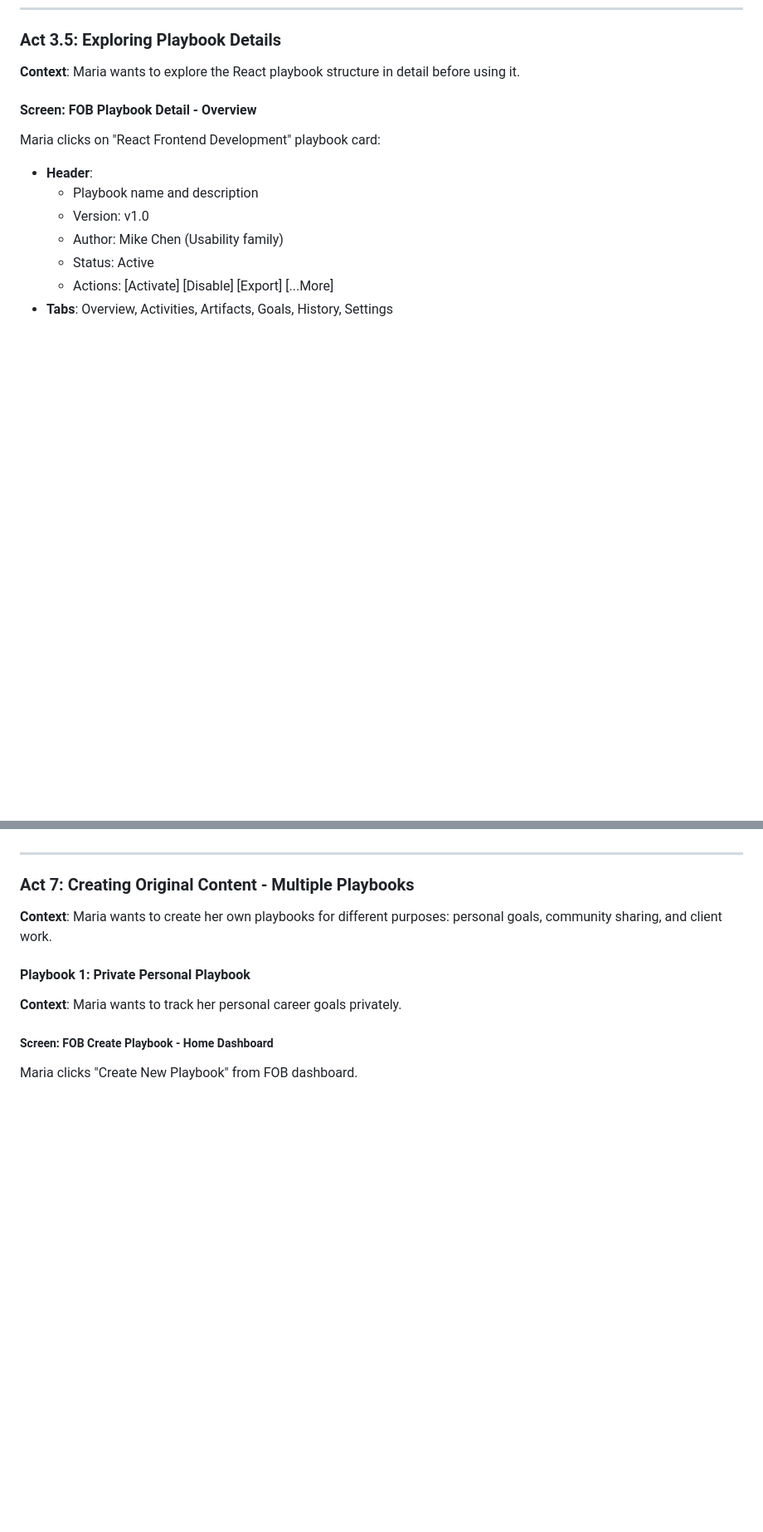
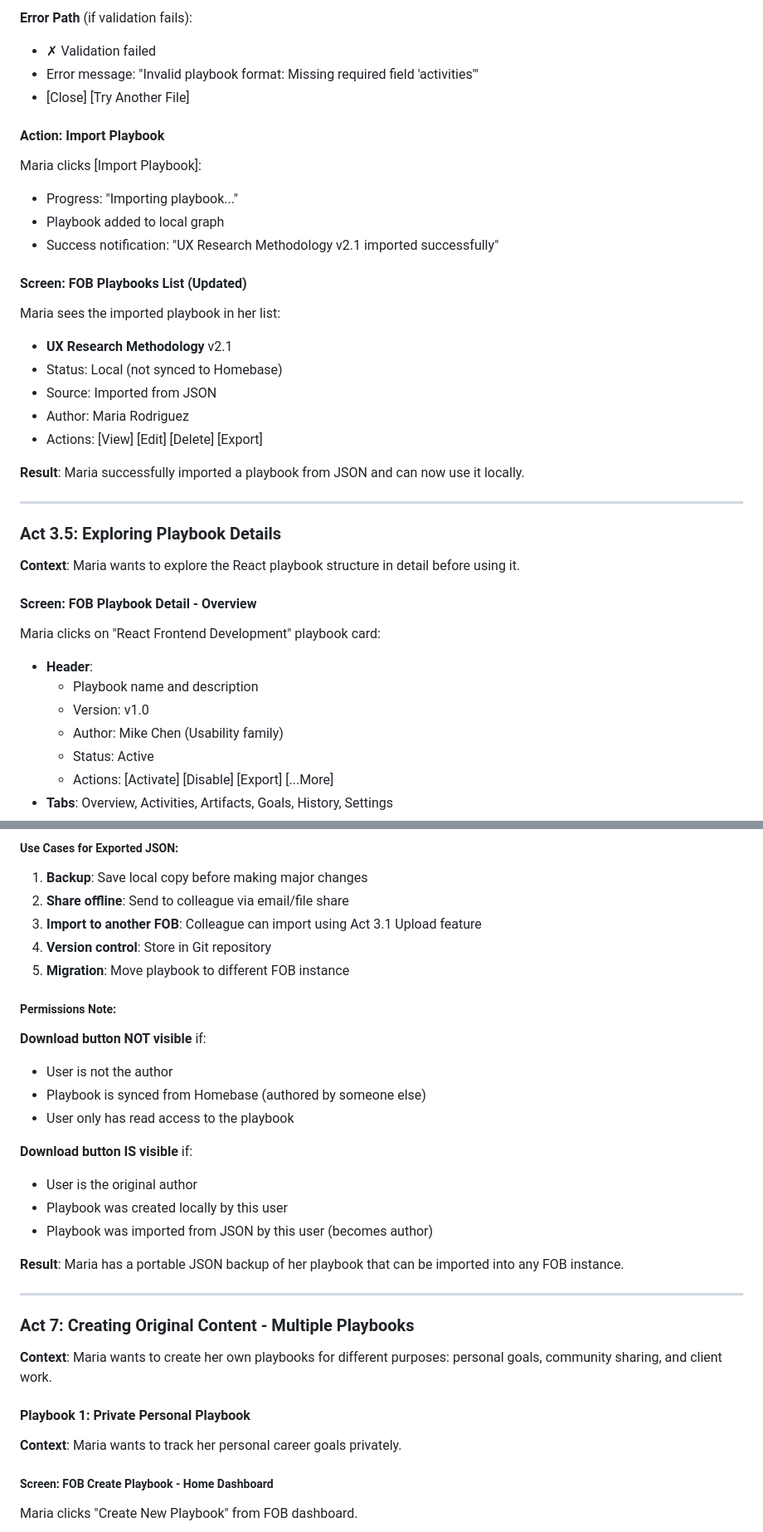
Before and after one commit to petelind/mimir, a Markdown page: docs/ux/user_journey.md, 2 parts joined by grey strips. Shown at 83% size. GitHub-like rendering; blank space fills up the shorter version.

```diff
--- a/docs/ux/user_journey.md
+++ b/docs/ux/user_journey.md
@@ -482,3 +530,26 @@ Maria clicks "Download to FOB":
+**Error Path** (if validation fails):
+- ✗ Validation failed
+- Error message: "Invalid playbook format: Missing required field 'activities'"
+- [Close] [Try Another File]
+
+#### Action: Import Playbook
+Maria clicks [Import Playbook]:
+- Progress: "Importing playbook..."
+- Playbook added to local graph
+- Success notification: "UX Research Methodology v2.1 imported successfully"
+
+#### Screen: FOB Playbooks List (Updated)
+Maria sees the imported playbook in her list:
+- **UX Research Methodology** v2.1
+- Status: Local (not synced to Homebase)
+- Source: Imported from JSON
+- Author: Maria Rodriguez
+- Actions: [View] [Edit] [Delete] [Export]
+
+**Result**: Maria successfully imported a playbook from JSON and can now use it locally.
+
+---
+
 ### Act 3.5: Exploring Playbook Details
 
 **Context**: Maria wants to explore the React playbook structure in detail before using it.
@@ -845,3 +983,22 @@ Maria decides the official version is more valuable:
+##### Use Cases for Exported JSON:
+1. **Backup**: Save local copy before making major changes
+2. **Share offline**: Send to colleague via email/file share
+3. **Import to another FOB**: Colleague can import using Act 3.1 Upload feature
+4. **Version control**: Store in Git repository
+5. **Migration**: Move playbook to different FOB instance
+
+##### Permissions Note:
+**Download button NOT visible** if:
+- User is not the author
+- Playbook is synced from Homebase (authored by someone else)
+- User only has read access to the playbook
+
+**Download button IS visible** if:
+- User is the original author
+- Playbook was created locally by this user
+- Playbook was imported from JSON by this user (becomes author)
+
+**Result**: Maria has a portable JSON backup of her playbook that can be imported into any FOB instance.
 
 ---
 
```
Also changed, not shown: other parts of docs/ux/user_journey.md (+115 -0 lines).
